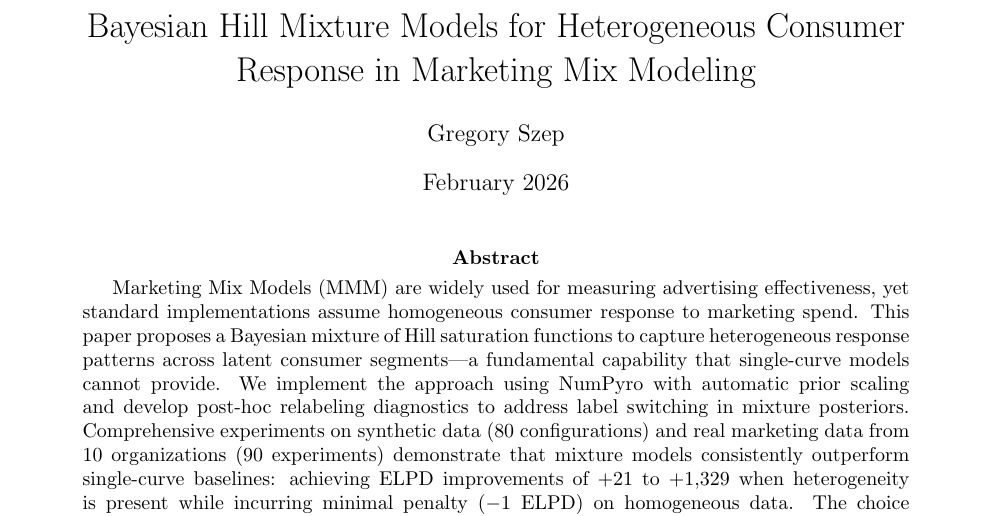
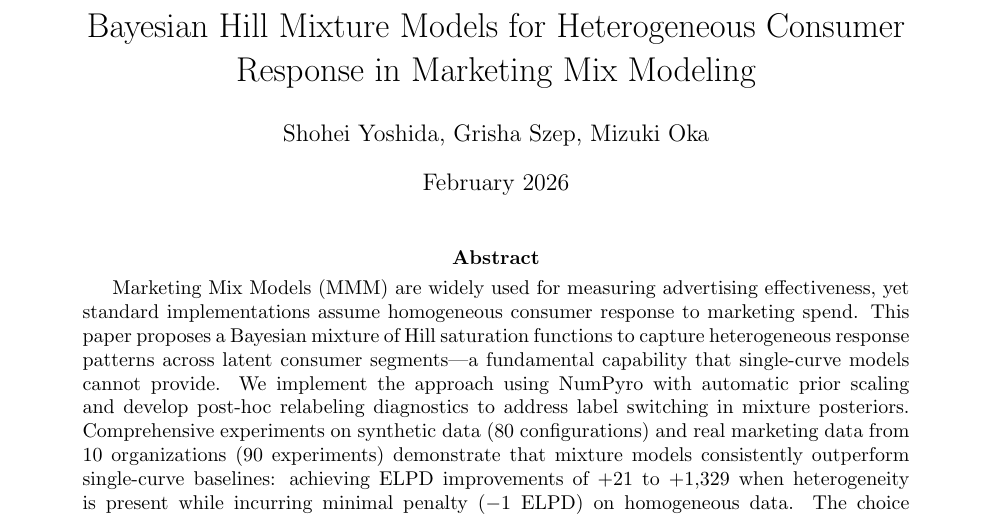
Before and after one commit to jpcca/marketing-mix-modelling-paper, a LaTeX paper (main.tex): part of page 1 of 7, cut so that both start at the same text. Compiled offline with pdfLaTeX.

Commit message:
add all authors

```diff
--- a/main.tex
+++ b/main.tex
@@ -10,7 +10,7 @@
 \usepackage{graphicx}
 
 \title{Bayesian Hill Mixture Models for Heterogeneous Consumer Response in Marketing Mix Modeling}
-\author{Gregory Szep}
+\author{Shohei Yoshida, Grisha Szep, Mizuki Oka}
 \date{February 2026}
 
 \begin{document}
```
